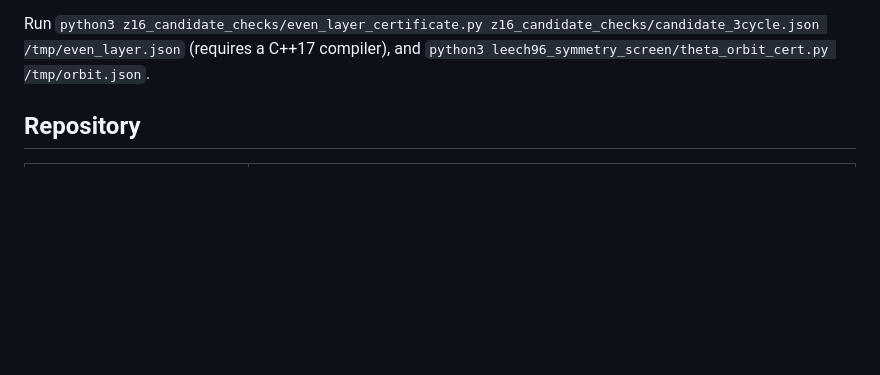
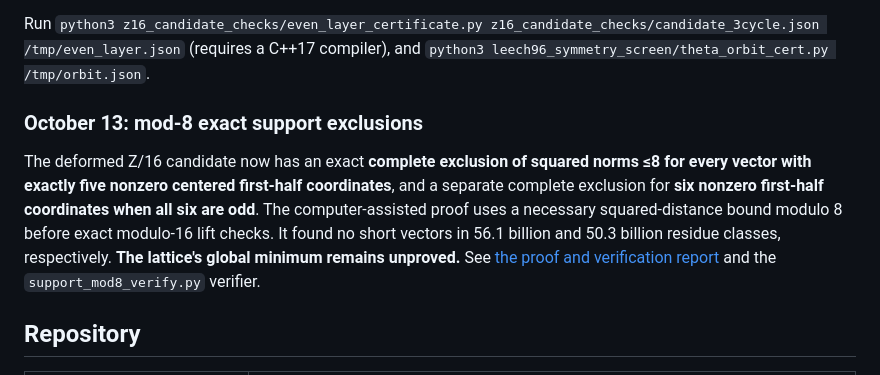
Before and after one commit to HiroSakuraba/gamma72-leech96, a Markdown page: README.md, the part around the change. Drawn GitHub-style; blank space fills up the shorter version.

Commit message:
Summarize exact five-support and six-all-odd Leech96 checks

```diff
--- a/README.md
+++ b/README.md
@@ -56,6 +56,10 @@ See [the research update](LEECH96_RESEARCH_UPDATE_2026-10-13.md). For the deform
 
 Run `python3 z16_candidate_checks/even_layer_certificate.py z16_candidate_checks/candidate_3cycle.json /tmp/even_layer.json` (requires a C++17 compiler), and `python3 leech96_symmetry_screen/theta_orbit_cert.py /tmp/orbit.json`.
 
+### October 13: mod-8 exact support exclusions
+
+The deformed Z/16 candidate now has an exact **complete exclusion of squared norms ≤8 for every vector with exactly five nonzero centered first-half coordinates**, and a separate complete exclusion for **six nonzero first-half coordinates when all six are odd**. The computer-assisted proof uses a necessary squared-distance bound modulo 8 before exact modulo-16 lift checks. It found no short vectors in 56.1 billion and 50.3 billion residue classes, respectively. **The lattice's global minimum remains unproved.** See [the proof and verification report](LEECH96_MOD8_SUPPORT_CERTIFICATE_2026-10-13.md) and the `support_mod8_verify.py` verifier.
+
 ## Repository
 
 | Folder | Contents |
```
